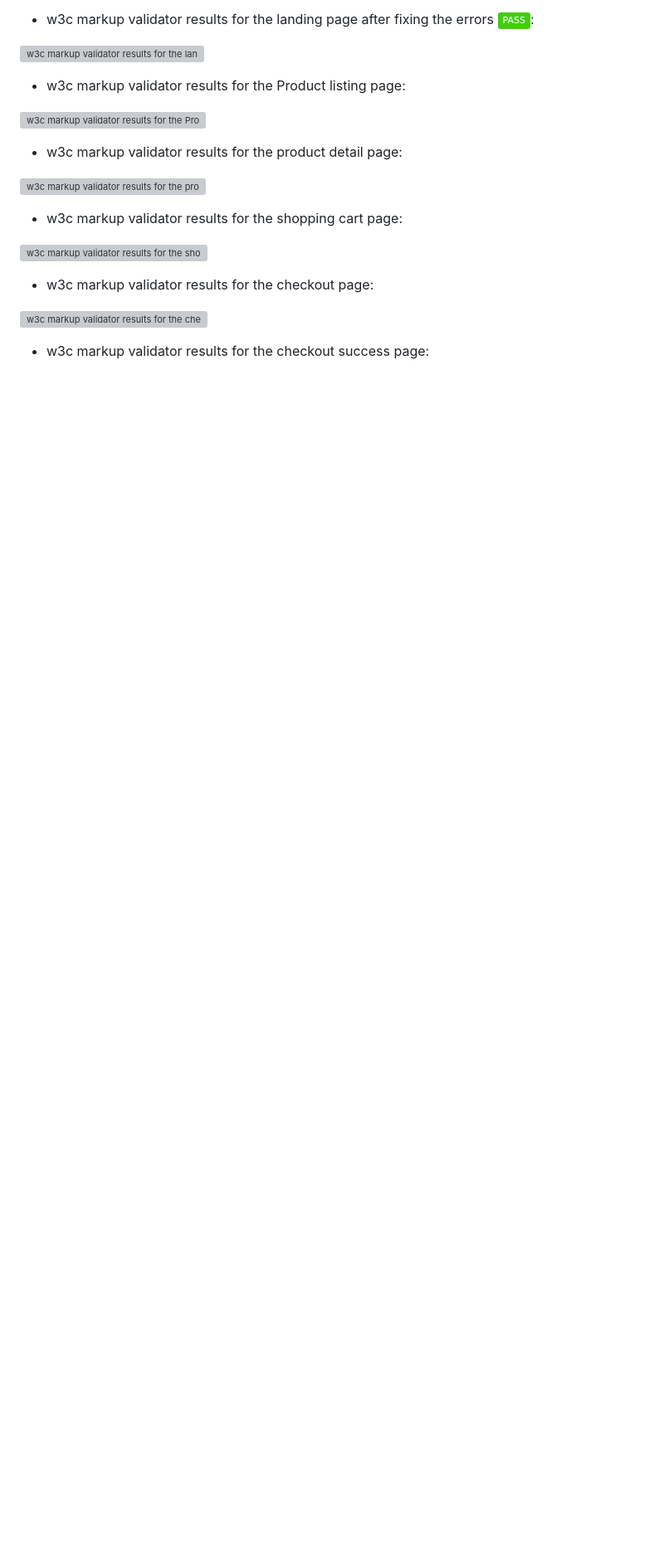
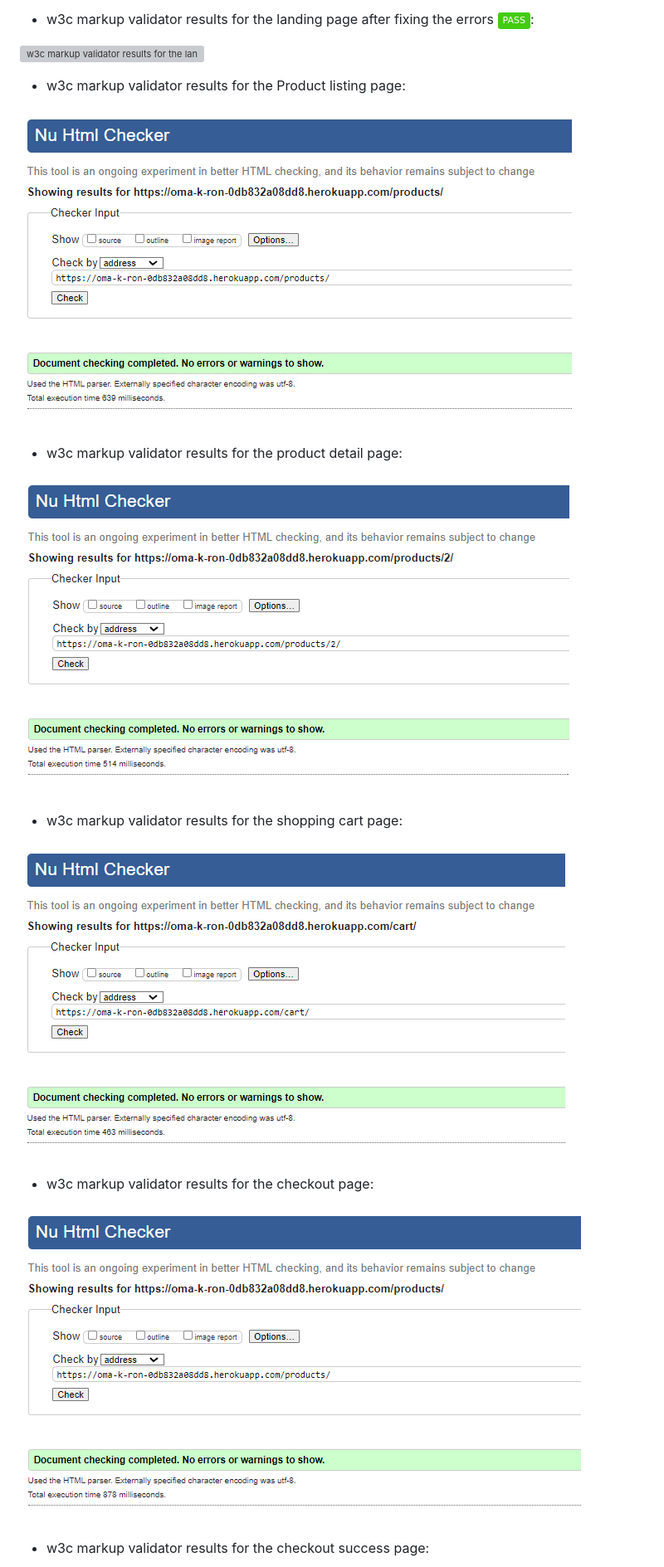
Before and after one commit to yannickferenczi/oma-k-ron-website, a Markdown page: TESTING.md, the part around the change printed below. Shown: that part at 83% size. Rendered like a GitHub page; pictures changed too: documentation/checkout_page_html_validator_no-error.png (added), documentation/product_detail_page_html_validator_no-error.png (added), documentation/product_listing_page_html_validator_no-error.png (added); badges without logos; blank space fills up the shorter version; grey boxes are pictures that could not be loaded.

Commit message:
Update html validation results after fixing errors

```diff
--- a/TESTING.md
+++ b/TESTING.md
@@ -27,19 +27,19 @@ Those errors were really frustrating as in the walkthrough project we exactly le
 
 - w3c markup validator results for the Product listing page:
 
-![w3c markup validator results for the Product listing page](documentation/.png)
+![w3c markup validator results for the Product listing page](documentation/product_listing_page_html_validator_no-error.png)
 
 - w3c markup validator results for the product detail page:
 
-![w3c markup validator results for the product detail page](documentation/.png)
+![w3c markup validator results for the product detail page](documentation/product_detail_page_html_validator_no-error.png)
 
 - w3c markup validator results for the shopping cart page:
 
-![w3c markup validator results for the shopping cart page](documentation/.png)
+![w3c markup validator results for the shopping cart page](documentation/shopping_cart_page_html_validator_no-error.png)
 
 - w3c markup validator results for the checkout page:
 
-![w3c markup validator results for the checkout page](documentation/.png)
+![w3c markup validator results for the checkout page](documentation/checkout_page_html_validator_no-error.png)
 
 - w3c markup validator results for the checkout success page:
 
```
Also changed, not shown: other parts of TESTING.md (+2 -2 lines), documentation/blog_listing_page_html_validator_no-error.png (added), documentation/checkout_success_page_html_validator_no-error.png (added).
